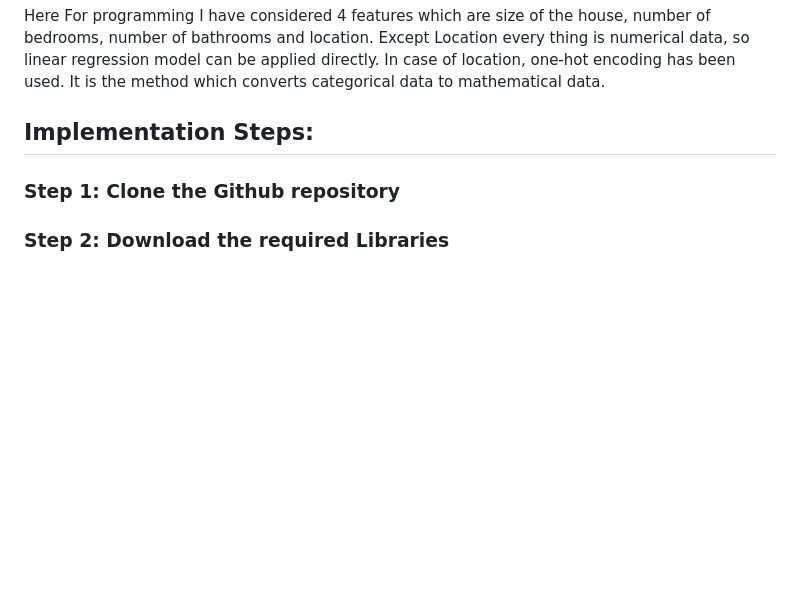
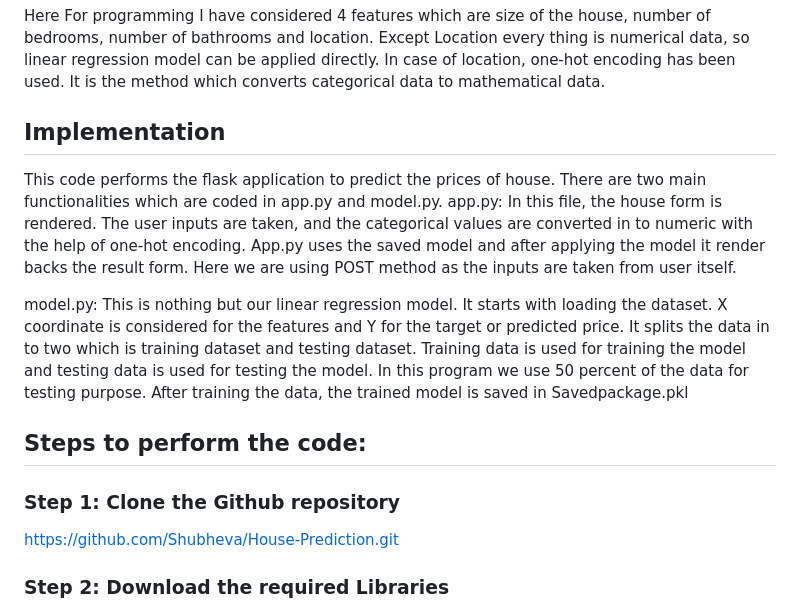
Before and after one commit to Shubheva/House-Prediction, a Markdown page: README.md, the part around the change. GitHub-like rendering; blank space fills up the shorter version.

```diff
--- a/README.md
+++ b/README.md
@@ -14,9 +14,17 @@ To improve the predictions we can use more complex models like KNN algorithm, De
 Here For programming I have considered 4 features which are size of the house, number of bedrooms, number of bathrooms and location.
 Except Location every thing is numerical data, so linear regression model can be applied directly. In case of location, one-hot encoding has been used. It is the method which converts categorical data to mathematical data.
 
-## Implementation Steps:
+## Implementation
+This code performs the flask application to predict the prices of house. There are two main functionalities which are coded in app.py and model.py.
+app.py: In this file, the house form is rendered. The user inputs are taken, and the categorical values are converted in to numeric with the help of one-hot encoding. App.py uses the saved model and after applying the model it render backs the result form. Here we are using POST method as the inputs are taken from user itself.
+
+model.py: This is nothing but our linear regression model. It starts with loading the dataset. X coordinate is considered for the features and Y for the target or predicted price. It splits the data in to two which is training dataset and testing dataset. Training data is used for training the model and testing data is used for testing the model. In this program we use 50 percent of the data for testing purpose. After training the data, the trained model is saved in Savedpackage.pkl
+
+## Steps to perform the code:
 
 ### Step 1: Clone the Github repository
+
+https://github.com/Shubheva/House-Prediction.git
 
 ### Step 2: Download the required Libraries
 1. Numpy
```
